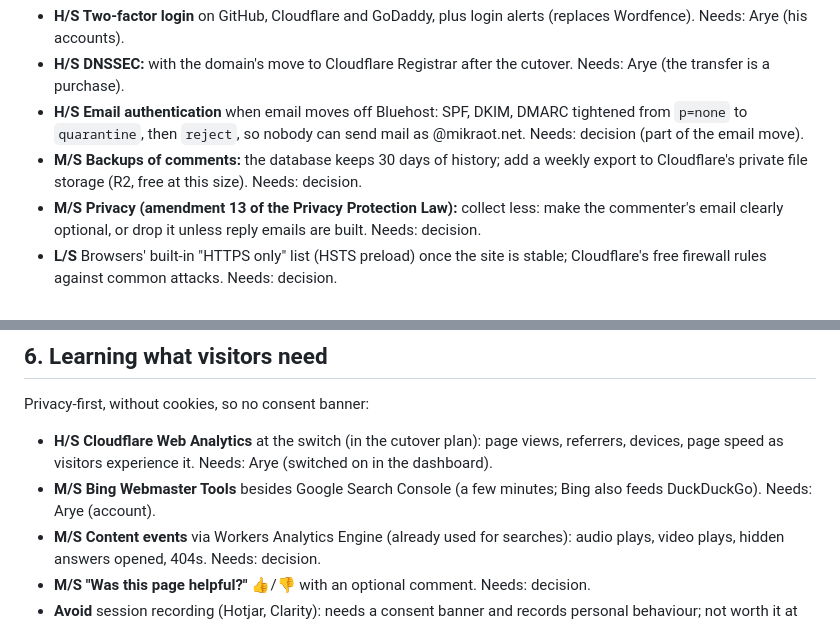
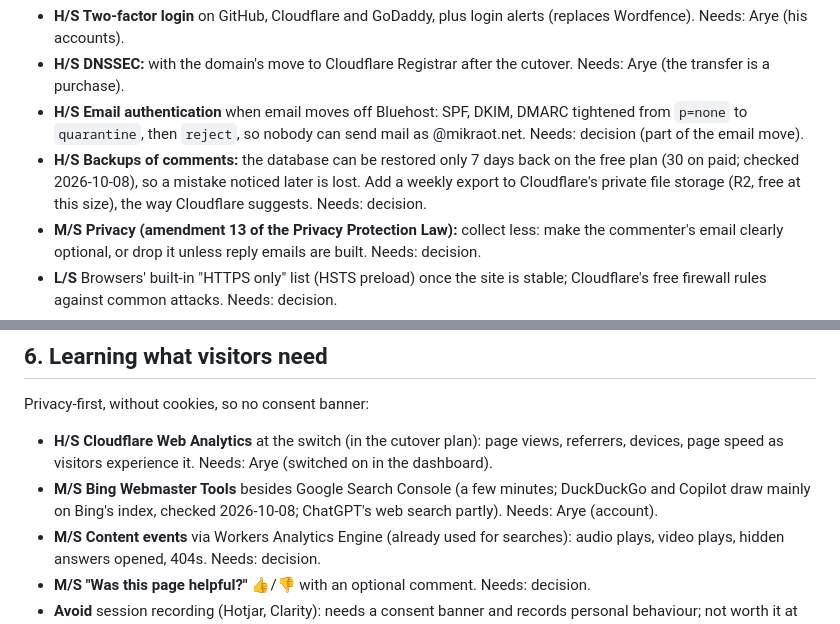
Before and after one commit to aryes/mikraot, a Markdown page: docs/RECOMMENDATIONS.md, 2 parts joined by grey strips. GitHub-like rendering.

Commit message:
Recommendations: comment backups matter more (7 days of history)
Rechecking items against current documentation after the dropped
structured-data item: Cloudflare D1 restores only 7 days back on the free
plan (30 on paid), not 30 as written, so the weekly export to R2 moves up
to high value. Bing: its index feeds DuckDuckGo and Copilot, and partly
ChatGPT's web search. Hebcal licences (leyning BSD-2, core GPL-2.0+),
Cloudflare Access (free up to 50 users) still hold.

Co-Authored-By: Claude Opus 5.5 <noreply@anthropic.com>

```diff
--- a/docs/RECOMMENDATIONS.md
+++ b/docs/RECOMMENDATIONS.md
@@ -170,8 +170,10 @@ security.txt, required checks before any merge, dependency updates with tests.
 - **H/S Email authentication** when email moves off Bluehost: SPF, DKIM, DMARC tightened from
   `p=none` to `quarantine`, then `reject`, so nobody can send mail as @mikraot.net. Needs: decision
   (part of the email move).
-- **M/S Backups of comments:** the database keeps 30 days of history; add a weekly export to
-  Cloudflare's private file storage (R2, free at this size). Needs: decision.
+- **H/S Backups of comments:** the database can be restored only 7 days back on the free plan
+  (30 on paid; checked 2026-10-08), so a mistake noticed later is lost. Add a weekly export to
+  Cloudflare's private file storage (R2, free at this size), the way Cloudflare suggests.
+  Needs: decision.
 - **M/S Privacy (amendment 13 of the Privacy Protection Law):** collect less: make the commenter's
   email clearly optional, or drop it unless reply emails are built. Needs: decision.
 - **L/S** Browsers' built-in "HTTPS only" list (HSTS preload) once the site is stable; Cloudflare's
@@ -217,8 +219,9 @@ Privacy-first, without cookies, so no consent banner:
 
 - **H/S Cloudflare Web Analytics** at the switch (in the cutover plan): page views, referrers,
   devices, page speed as visitors experience it. Needs: Arye (switched on in the dashboard).
-- **M/S Bing Webmaster Tools** besides Google Search Console (a few minutes; Bing also feeds
-  DuckDuckGo). Needs: Arye (account).
+- **M/S Bing Webmaster Tools** besides Google Search Console (a few minutes; DuckDuckGo and
+  Copilot draw mainly on Bing's index, checked 2026-10-08; ChatGPT's web search partly).
+  Needs: Arye (account).
 - **M/S Content events** via Workers Analytics Engine (already used for searches): audio plays,
   video plays, hidden answers opened, 404s. Needs: decision.
 - **M/S "Was this page helpful?"** 👍/👎 with an optional comment. Needs: decision.
```
